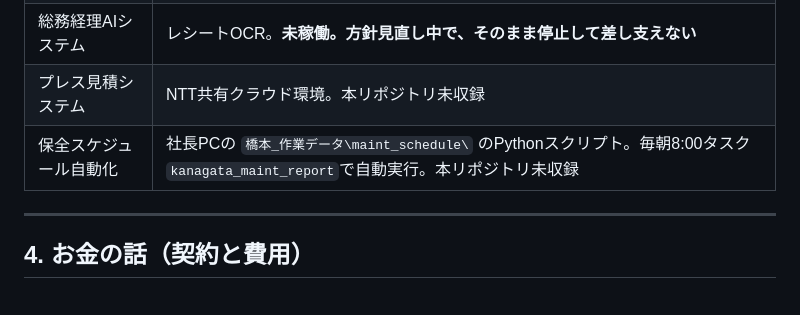
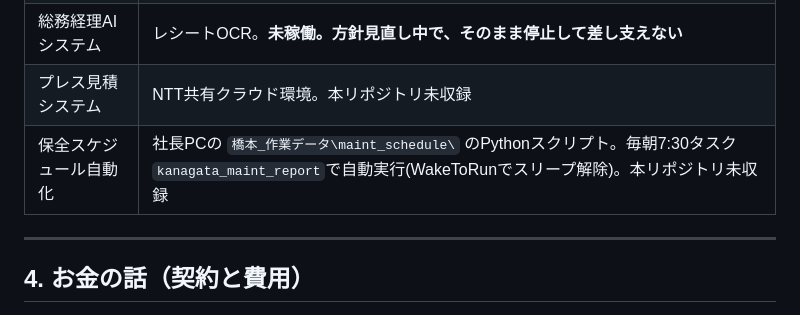
Before and after one commit to 84stamp1-jpg/hashimoto-press, a Markdown page: docs/引き継ぎ書.md, the part around the change. GitHub-like rendering.

```diff
--- a/docs/引き継ぎ書.md
+++ b/docs/引き継ぎ書.md
@@ -136,7 +136,7 @@
 | ショットカウンターIoT | ESP32約20台。**未完成（テスト未了）** |
 | 総務経理AIシステム | レシートOCR。**未稼働。方針見直し中で、そのまま停止して差し支えない** |
 | プレス見積システム | NTT共有クラウド環境。本リポジトリ未収録 |
-| 保全スケジュール自動化 | 社長PCの `橋本_作業データ\maint_schedule\` のPythonスクリプト。毎朝8:00タスク`kanagata_maint_report`で自動実行。本リポジトリ未収録 |
+| 保全スケジュール自動化 | 社長PCの `橋本_作業データ\maint_schedule\` のPythonスクリプト。毎朝7:30タスク`kanagata_maint_report`で自動実行(WakeToRunでスリープ解除)。本リポジトリ未収録 |
 
 ---
 
```
Also changed, not shown: docs/SYSTEMS.md (+2 -1 lines).
